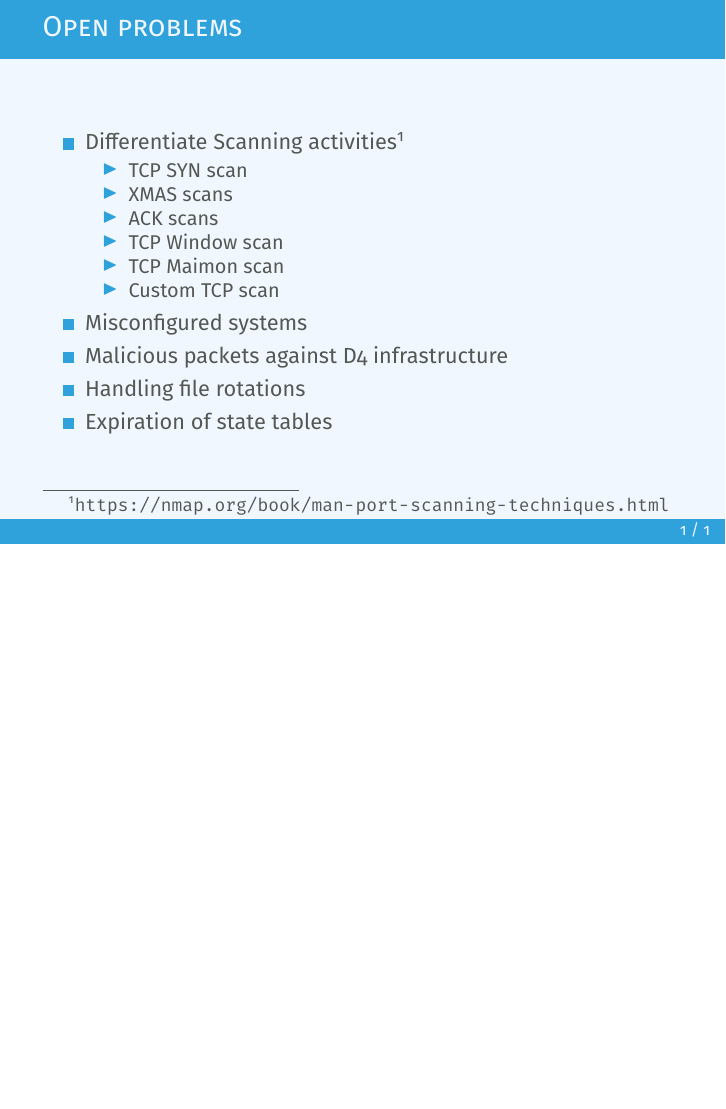
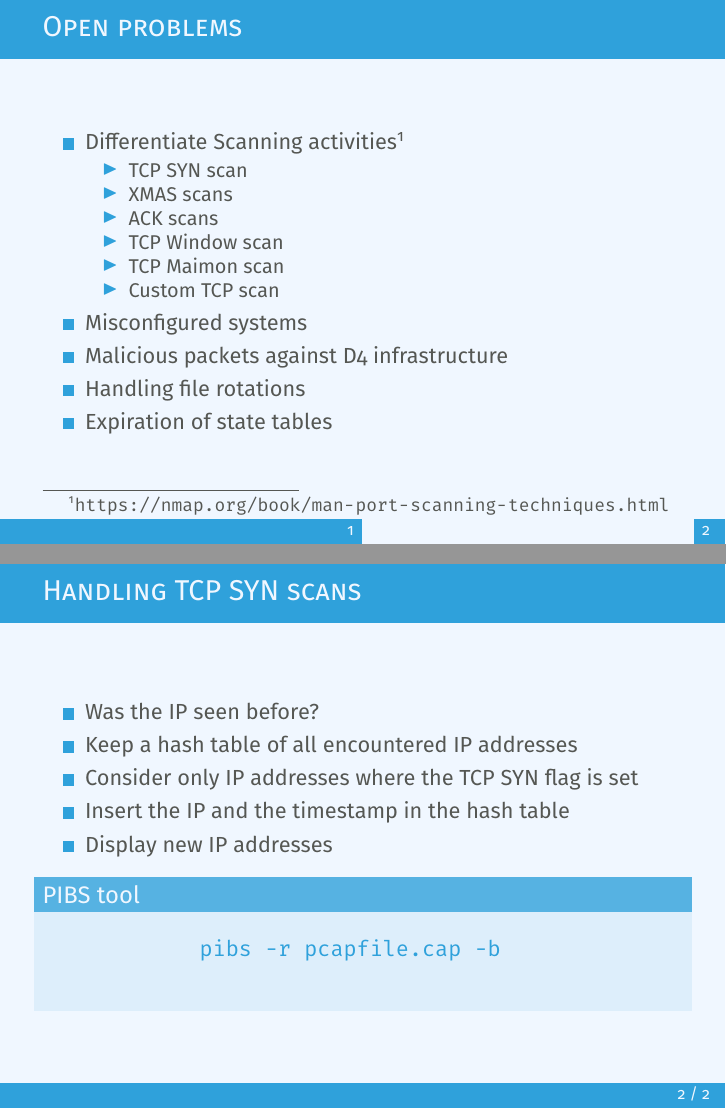
Before and after one commit to D4-project/architecture, LaTeX slides (docs/workshop/3-pibs/d4-pibs.tex): page 2 of 2 before the commit and pages 2 and 3 of 3 after it, the two joined at a grey line, the shorter picture padded with empty space. Compiled offline with pdfLaTeX.

Commit message:
add: [doc] Started to describe pibs

```diff
--- a/docs/workshop/3-pibs/d4-pibs.tex
+++ b/docs/workshop/3-pibs/d4-pibs.tex
@@ -46,4 +46,20 @@
     \end{itemize}
 \end{frame}
 
+
+\begin{frame}[fragile]
+    \frametitle{Handling TCP SYN scans}
+    \begin{itemize}
+        \item Was the IP seen before?
+        \item Keep a hash table of all encountered IP addresses
+        \item Consider only IP addresses where the TCP SYN flag is set
+        \item Insert the IP and the timestamp in the hash table
+        \item Display new IP addresses
+    \end{itemize}
+    \begin{block}{PIBS tool}
+        \begin{verbatim}
+            pibs -r pcapfile.cap -b
+        \end{verbatim}
+    \end{block}
+\end{frame}
 \end{document}
```
